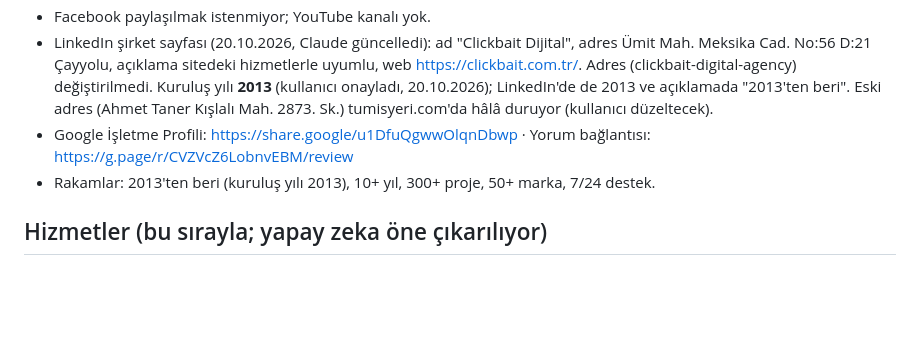
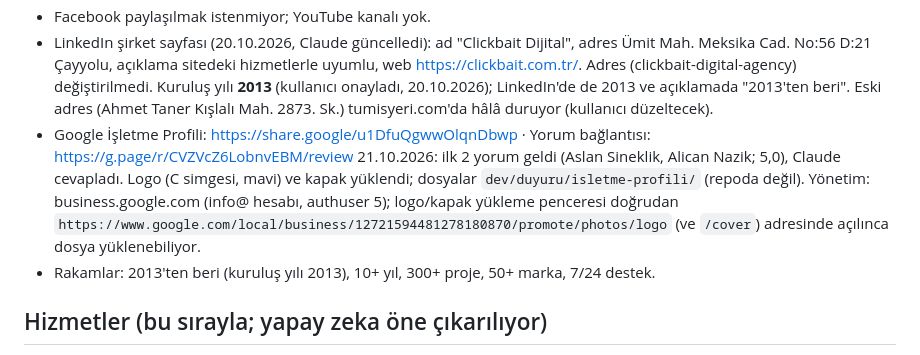
Before and after one commit to Clickbait-Digital/clickbait-web, a Markdown page: CLAUDE.md, the part around the change. Rendered like a GitHub page; blank space fills up the shorter version.

Commit message:
Proje notu: İşletme Profili yorumları, logo ve kapak
Co-Authored-By: Claude Opus 5.5 <noreply@anthropic.com>

```diff
--- a/CLAUDE.md
+++ b/CLAUDE.md
@@ -14,6 +14,7 @@ Kullanıcı teknik değil: talimatları adım adım, "şuraya tıkla / şunu yaz
 - LinkedIn şirket sayfası (20.10.2026, Claude güncelledi): ad "Clickbait Dijital", adres Ümit Mah. Meksika Cad. No:56 D:21 Çayyolu, açıklama sitedeki hizmetlerle uyumlu, web https://clickbait.com.tr/. Adres (clickbait-digital-agency) değiştirilmedi.
   Kuruluş yılı **2013** (kullanıcı onayladı, 20.10.2026); LinkedIn'de de 2013 ve açıklamada "2013'ten beri". Eski adres (Ahmet Taner Kışlalı Mah. 2873. Sk.) tumisyeri.com'da hâlâ duruyor (kullanıcı düzeltecek).
 - Google İşletme Profili: https://share.google/u1DfuQgwwOlqnDbwp · Yorum bağlantısı: https://g.page/r/CVZVcZ6LobnvEBM/review
+  21.10.2026: ilk 2 yorum geldi (Aslan Sineklik, Alican Nazik; 5,0), Claude cevapladı. Logo (C simgesi, mavi) ve kapak yüklendi; dosyalar `dev/duyuru/isletme-profili/` (repoda değil). Yönetim: business.google.com (info@ hesabı, authuser 5); logo/kapak yükleme penceresi doğrudan `https://www.google.com/local/business/12721594481278180870/promote/photos/logo` (ve `/cover`) adresinde açılınca dosya yüklenebiliyor.
 - Rakamlar: 2013'ten beri (kuruluş yılı 2013), 10+ yıl, 300+ proje, 50+ marka, 7/24 destek.
 
 ## Hizmetler (bu sırayla; yapay zeka öne çıkarılıyor)
```
